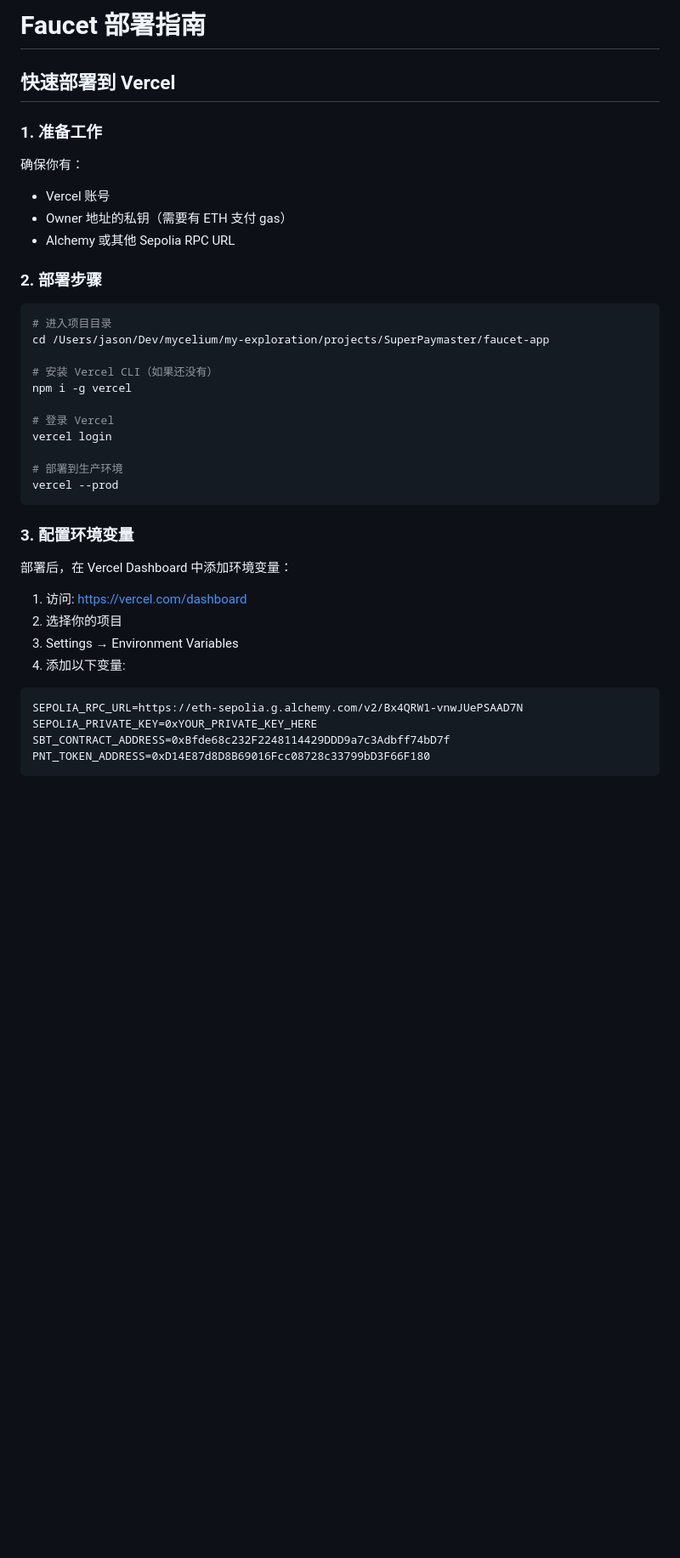
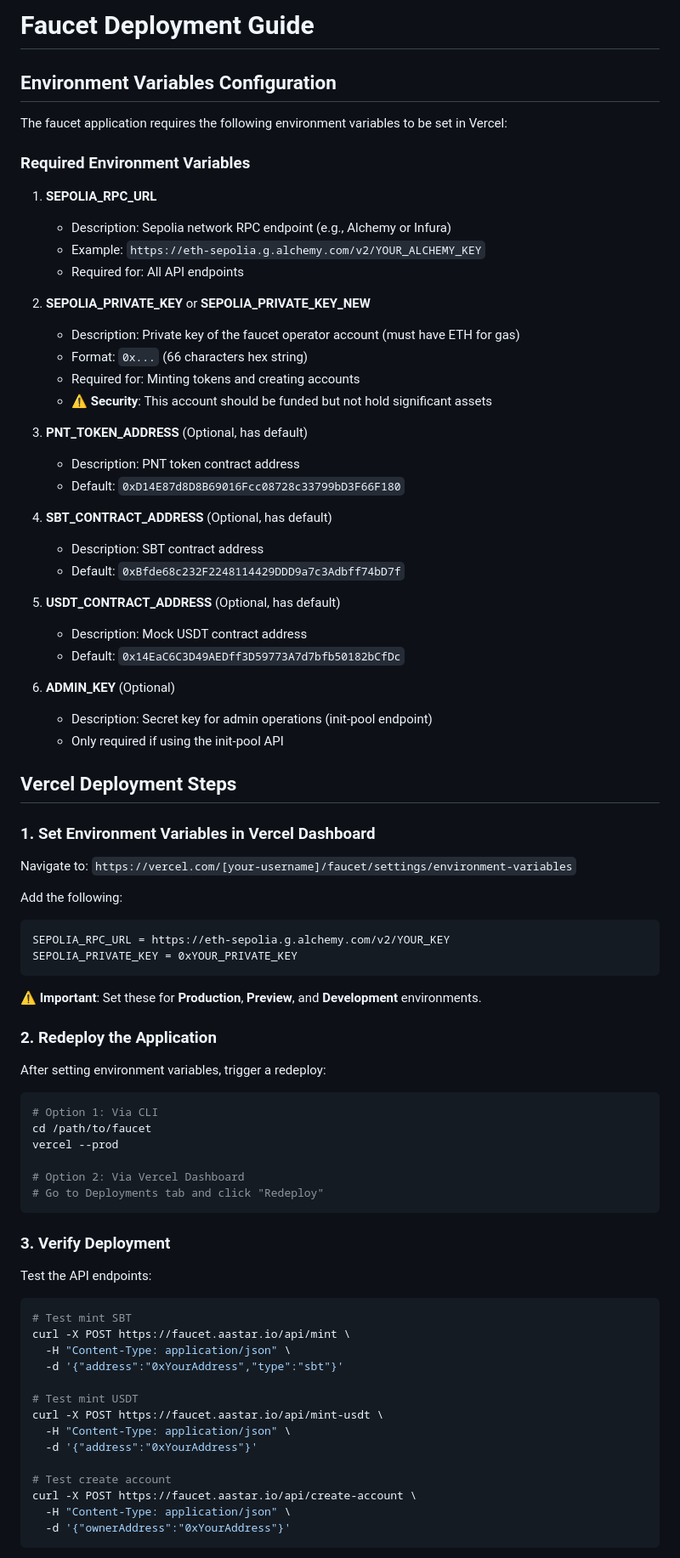
Before and after one commit to AAStarCommunity/faucet, a Markdown page: DEPLOYMENT.md, the part around the change printed below. Shown: that part at 85% size. GitHub-like rendering; blank space fills up the shorter version.

Commit message:
docs: add comprehensive deployment guide with Vercel configuration

````diff
--- a/DEPLOYMENT.md
+++ b/DEPLOYMENT.md
@@ -1,43 +1,83 @@
-# Faucet 部署指南
+# Faucet Deployment Guide
 
-## 快速部署到 Vercel
+## Environment Variables Configuration
 
-### 1. 准备工作
+The faucet application requires the following environment variables to be set in Vercel:
 
-确保你有：
-- Vercel 账号
-- Owner 地址的私钥（需要有 ETH 支付 gas）
-- Alchemy 或其他 Sepolia RPC URL
+### Required Environment Variables
 
-### 2. 部署步骤
+1. **SEPOLIA_RPC_URL**
+   - Description: Sepolia network RPC endpoint (e.g., Alchemy or Infura)
+   - Example: `https://eth-sepolia.g.alchemy.com/v2/YOUR_ALCHEMY_KEY`
+   - Required for: All API endpoints
+
+2. **SEPOLIA_PRIVATE_KEY** or **SEPOLIA_PRIVATE_KEY_NEW**
+   - Description: Private key of the faucet operator account (must have ETH for gas)
+   - Format: `0x...` (66 characters hex string)
+   - Required for: Minting tokens and creating accounts
+   - ⚠️ **Security**: This account should be funded but not hold significant assets
+
+3. **PNT_TOKEN_ADDRESS** (Optional, has default)
+   - Description: PNT token contract address
+   - Default: `0xD14E87d8D8B69016Fcc08728c33799bD3F66F180`
+
+4. **SBT_CONTRACT_ADDRESS** (Optional, has default)
+   - Description: SBT contract address
+   - Default: `0xBfde68c232F2248114429DDD9a7c3Adbff74bD7f`
+
+5. **USDT_CONTRACT_ADDRESS** (Optional, has default)
+   - Description: Mock USDT contract address
+   - Default: `0x14EaC6C3D49AEDff3D59773A7d7bfb50182bCfDc`
+
+6. **ADMIN_KEY** (Optional)
+   - Description: Secret key for admin operations (init-pool endpoint)
+   - Only required if using the init-pool API
+
+## Vercel Deployment Steps
+
+### 1. Set Environment Variables in Vercel Dashboard
+
+Navigate to: `https://vercel.com/[your-username]/faucet/settings/environment-variables`
+
+Add the following:
+```
+SEPOLIA_RPC_URL = https://eth-sepolia.g.alchemy.com/v2/YOUR_KEY
+SEPOLIA_PRIVATE_KEY = 0xYOUR_PRIVATE_KEY
+```
+
+⚠️ **Important**: Set these for **Production**, **Preview**, and **Development** environments.
+
+### 2. Redeploy the Application
+
+After setting environment variables, trigger a redeploy:
 
 ```bash
-# 进入项目目录
-cd /Users/jason/Dev/mycelium/my-exploration/projects/SuperPaymaster/faucet-app
+# Option 1: Via CLI
+cd /path/to/faucet
+vercel --prod
 
-# 安装 Vercel CLI（如果还没有）
-npm i -g vercel
-
-# 登录 Vercel
-vercel login
-
-# 部署到生产环境
-vercel --prod
+# Option 2: Via Vercel Dashboard
+# Go to Deployments tab and click "Redeploy"
 ```
 
-### 3. 配置环境变量
+### 3. Verify Deployment
 
-部署后，在 Vercel Dashboard 中添加环境变量：
+Test the API endpoints:
 
-1. 访问: https://vercel.com/dashboard
-2. 选择你的项目
-3. Settings → Environment Variables
-4. 添加以下变量:
+```bash
+# Test mint SBT
+curl -X POST https://faucet.aastar.io/api/mint \
+  -H "Content-Type: application/json" \
+  -d '{"address":"0xYourAddress","type":"sbt"}'
 
-```
-SEPOLIA_RPC_URL=https://eth-sepolia.g.alchemy.com/v2/Bx4QRW1-vnwJUePSAAD7N
-SEPOLIA_PRIVATE_KEY=0xYOUR_PRIVATE_KEY_HERE
-SBT_CONTRACT_ADDRESS=0xBfde68c232F2248114429DDD9a7c3Adbff74bD7f
-PNT_TOKEN_ADDRESS=0xD14E87d8D8B69016Fcc08728c33799bD3F66F180
+# Test mint USDT
+curl -X POST https://faucet.aastar.io/api/mint-usdt \
+  -H "Content-Type: application/json" \
+  -d '{"address":"0xYourAddress"}'
+
+# Test create account
+curl -X POST https://faucet.aastar.io/api/create-account \
+  -H "Content-Type: application/json" \
+  -d '{"ownerAddress":"0xYourAddress"}'
 ```
 
````
Also changed, not shown: other parts of DEPLOYMENT.md (+52 -109 lines).
